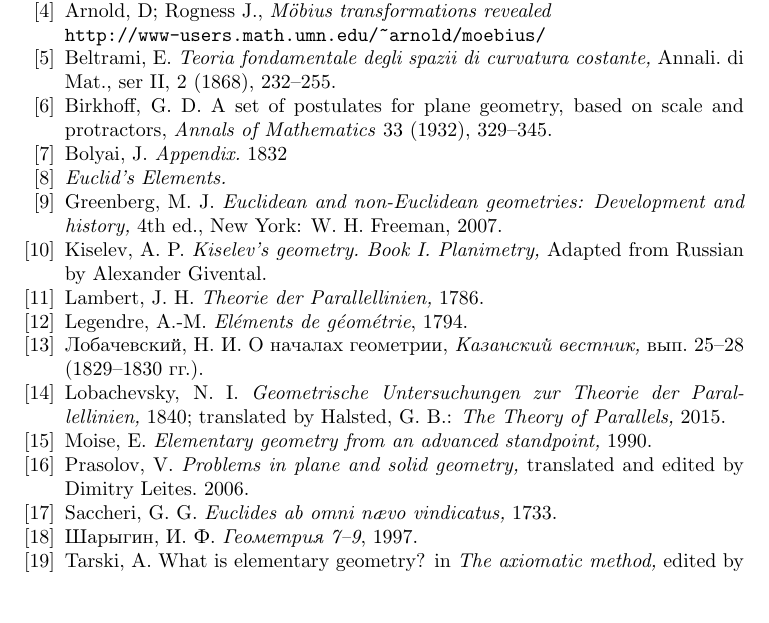
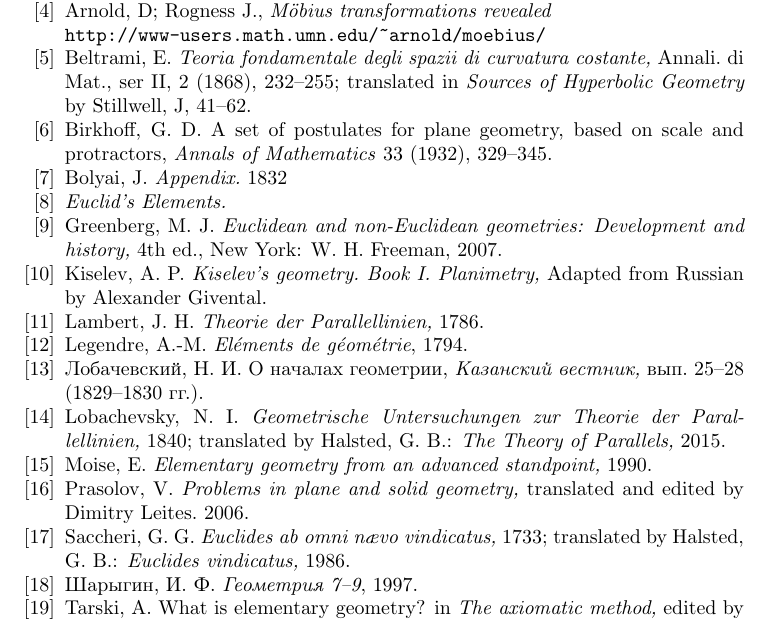
Before and after one commit to anton-petrunin/birkhoff, a LaTeX book (all-lectures.tex, which reads bibl.tex): part of page 200 of 200, cut so that both start at the same text, the shorter picture padded with empty space. Compiled offline with pdfLaTeX.

Commit message:
+2 translations

```diff
--- a/bibl.tex
+++ b/bibl.tex
@@ -20,7 +20,8 @@
 
 \bibitem{beltrami}  Beltrami, E.
 \textit{Teoria fondamentale degli spazii di curvatura costante,}
-Annali. di Mat., ser II, 2 (1868), 232--255.
+Annali. di Mat., ser II, 2 (1868), 232--255;
+translated in \textit{Sources of Hyperbolic Geometry} by Stillwell, J, 41--62.
 
 \bibitem{birkhoff}
 Birkhoff, G. D.
@@ -83,7 +84,7 @@
 \bibitem{saccheri}
 Saccheri, G. G.
 \textit{Euclides ab omni n\ae vo vindicatus,}
-1733.
+1733; translated by Halsted, G. B.: \textit{Euclides vindicatus,} 1986.
 
 
 \bibitem{sharygin}
```
